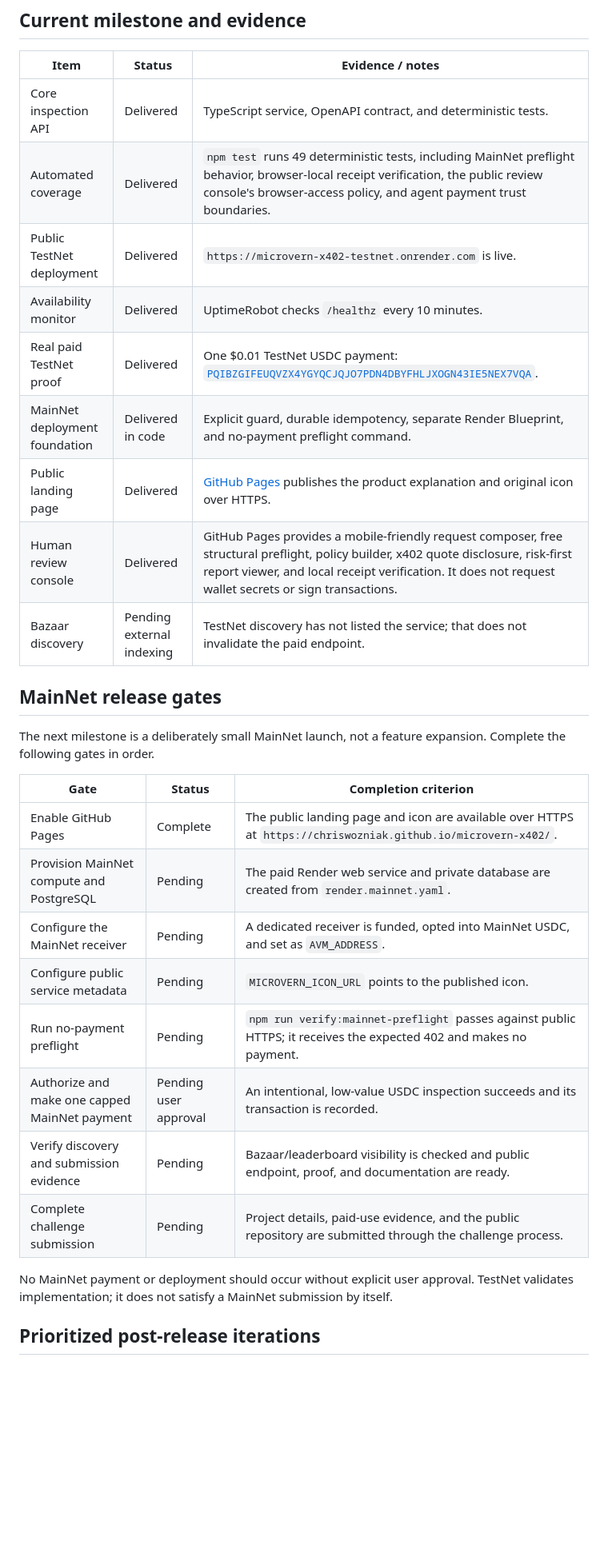
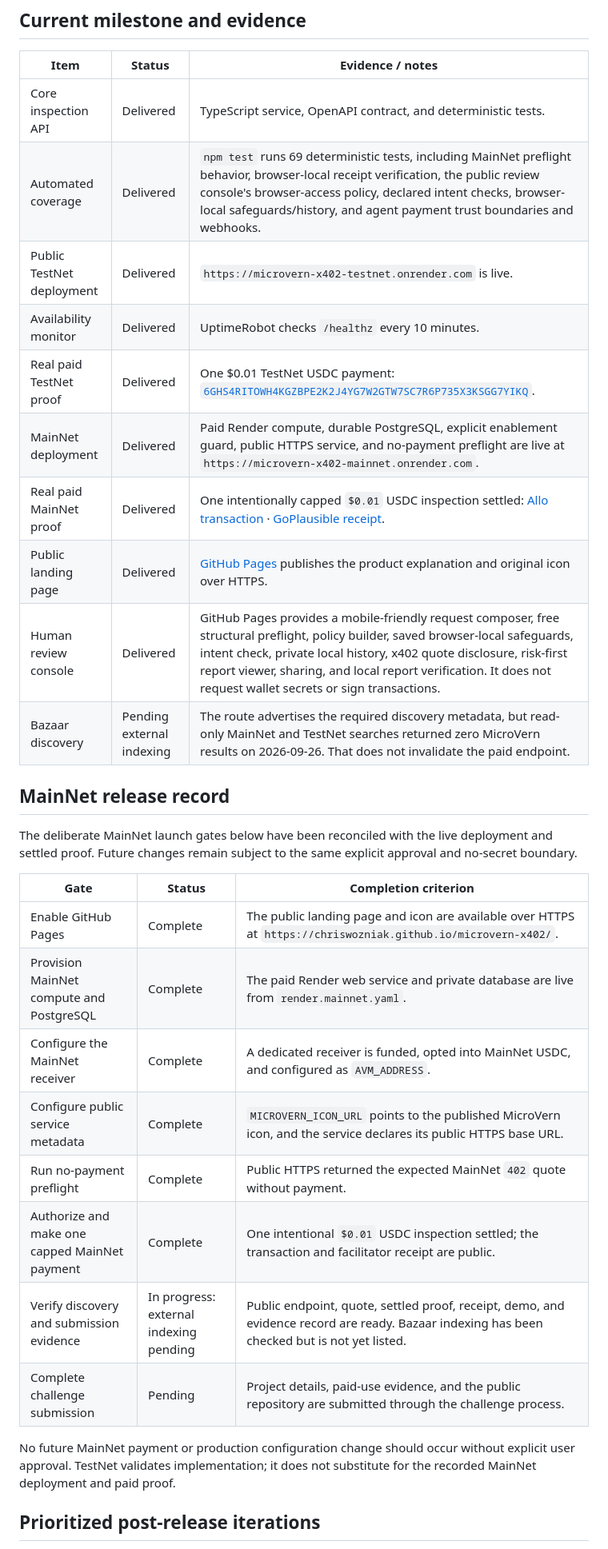
Before and after one commit to ChrisWozniak/microvern-x402, a Markdown page: docs/PRD.md, the part around one of its changes. Shown at 80% size. GitHub-like rendering; blank space fills up the shorter version.

```diff
--- a/docs/PRD.md
+++ b/docs/PRD.md
@@ -111,34 +111,36 @@ payload.
 | Item | Status | Evidence / notes |
 | --- | --- | --- |
 | Core inspection API | Delivered | TypeScript service, OpenAPI contract, and deterministic tests. |
-| Automated coverage | Delivered | `npm test` runs 49 deterministic tests, including MainNet preflight behavior, browser-local receipt verification, the public review console's browser-access policy, and agent payment trust boundaries. |
+| Automated coverage | Delivered | `npm test` runs 69 deterministic tests, including MainNet preflight behavior, browser-local receipt verification, the public review console's browser-access policy, declared intent checks, browser-local safeguards/history, and agent payment trust boundaries and webhooks. |
 | Public TestNet deployment | Delivered | `https://microvern-x402-testnet.onrender.com` is live. |
 | Availability monitor | Delivered | UptimeRobot checks `/healthz` every 10 minutes. |
-| Real paid TestNet proof | Delivered | One $0.01 TestNet USDC payment: [`PQIBZGIFEUQVZX4YGYQCJQJO7PDN4DBYFHLJXOGN43IE5NEX7VQA`](https://lora.algokit.io/testnet/transaction/PQIBZGIFEUQVZX4YGYQCJQJO7PDN4DBYFHLJXOGN43IE5NEX7VQA). |
-| MainNet deployment foundation | Delivered in code | Explicit guard, durable idempotency, separate Render Blueprint, and no-payment preflight command. |
+| Real paid TestNet proof | Delivered | One $0.01 TestNet USDC payment: [`6GHS4RITOWH4KGZBPE2K2J4YG7W2GTW7SC7R6P735X3KSGG7YIKQ`](https://lora.algokit.io/testnet/transaction/6GHS4RITOWH4KGZBPE2K2J4YG7W2GTW7SC7R6P735X3KSGG7YIKQ). |
+| MainNet deployment | Delivered | Paid Render compute, durable PostgreSQL, explicit enablement guard, public HTTPS service, and no-payment preflight are live at `https://microvern-x402-mainnet.onrender.com`. |
+| Real paid MainNet proof | Delivered | One intentionally capped `$0.01` USDC inspection settled: [Allo transaction](https://allo.info/tx/W7TKPIJ374F47DVDXGHCPOTGGLXS74PM7YL4G3EZ4TSTXGNWQWRA) · [GoPlausible receipt](https://facilitator.goplausible.xyz/api/receipt/W7TKPIJ374F47DVDXGHCPOTGGLXS74PM7YL4G3EZ4TSTXGNWQWRA). |
 | Public landing page | Delivered | [GitHub Pages](https://chriswozniak.github.io/microvern-x402/) publishes the product explanation and original icon over HTTPS. |
-| Human review console | Delivered | GitHub Pages provides a mobile-friendly request composer, free structural preflight, policy builder, x402 quote disclosure, risk-first report viewer, and local receipt verification. It does not request wallet secrets or sign transactions. |
-| Bazaar discovery | Pending external indexing | TestNet discovery has not listed the service; that does not invalidate the paid endpoint. |
+| Human review console | Delivered | GitHub Pages provides a mobile-friendly request composer, free structural preflight, policy builder, saved browser-local safeguards, intent check, private local history, x402 quote disclosure, risk-first report viewer, sharing, and local report verification. It does not request wallet secrets or sign transactions. |
+| Bazaar discovery | Pending external indexing | The route advertises the required discovery metadata, but read-only MainNet and TestNet searches returned zero MicroVern results on 2026-09-26. That does not invalidate the paid endpoint. |
 
-## MainNet release gates
+## MainNet release record
 
-The next milestone is a deliberately small MainNet launch, not a feature
-expansion. Complete the following gates in order.
+The deliberate MainNet launch gates below have been reconciled with the live
+deployment and settled proof. Future changes remain subject to the same
+explicit approval and no-secret boundary.
 
 | Gate | Status | Completion criterion |
 | --- | --- | --- |
 | Enable GitHub Pages | Complete | The public landing page and icon are available over HTTPS at `https://chriswozniak.github.io/microvern-x402/`. |
-| Provision MainNet compute and PostgreSQL | Pending | The paid Render web service and private database are created from `render.mainnet.yaml`. |
-| Configure the MainNet receiver | Pending | A dedicated receiver is funded, opted into MainNet USDC, and set as `AVM_ADDRESS`. |
-| Configure public service metadata | Pending | `MICROVERN_ICON_URL` points to the published icon. |
-| Run no-payment preflight | Pending | `npm run verify:mainnet-preflight` passes against public HTTPS; it receives the expected 402 and makes no payment. |
-| Authorize and make one capped MainNet payment | Pending user approval | An intentional, low-value USDC inspection succeeds and its transaction is recorded. |
-| Verify discovery and submission evidence | Pending | Bazaar/leaderboard visibility is checked and public endpoint, proof, and documentation are ready. |
+| Provision MainNet compute and PostgreSQL | Complete | The paid Render web service and private database are live from `render.mainnet.yaml`. |
+| Configure the MainNet receiver | Complete | A dedicated receiver is funded, opted into MainNet USDC, and configured as `AVM_ADDRESS`. |
+| Configure public service metadata | Complete | `MICROVERN_ICON_URL` points to the published MicroVern icon, and the service declares its public HTTPS base URL. |
+| Run no-payment preflight | Complete | Public HTTPS returned the expected MainNet `402` quote without payment. |
+| Authorize and make one capped MainNet payment | Complete | One intentional `$0.01` USDC inspection settled; the transaction and facilitator receipt are public. |
+| Verify discovery and submission evidence | In progress: external indexing pending | Public endpoint, quote, settled proof, receipt, demo, and evidence record are ready. Bazaar indexing has been checked but is not yet listed. |
 | Complete challenge submission | Pending | Project details, paid-use evidence, and the public repository are submitted through the challenge process. |
 
-No MainNet payment or deployment should occur without explicit user approval.
-TestNet validates implementation; it does not satisfy a MainNet submission by
-itself.
+No future MainNet payment or production configuration change should occur
+without explicit user approval. TestNet validates implementation; it does not
+substitute for the recorded MainNet deployment and paid proof.
 
 ## Prioritized post-release iterations
 
```
Also changed, not shown: other parts of docs/PRD.md (+9 -7 lines), README.md (+21 -9 lines), docs/hackathon_submission_evidence.md (+5 -0 lines).
